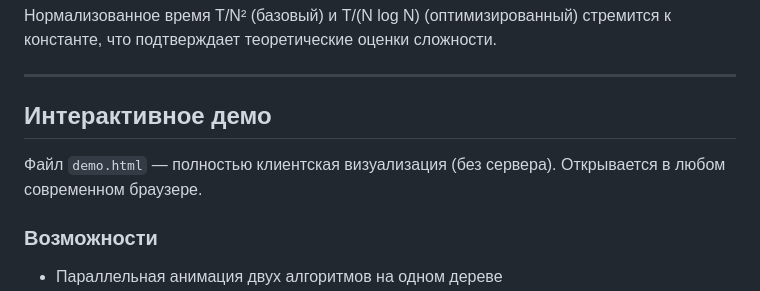
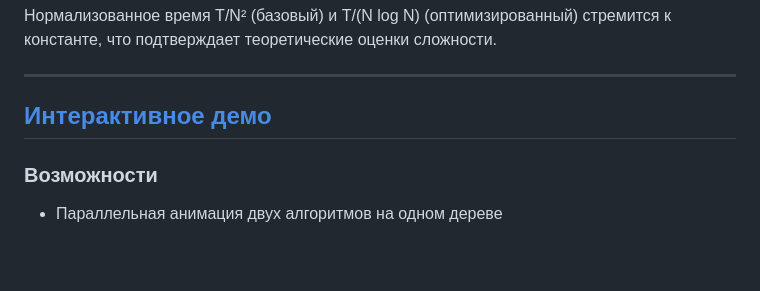
Before and after one commit to VladimirIvakhnenko/Diploma, a Markdown page: README.md, the part around the change. GitHub-like rendering; blank space fills up the shorter version.

```diff
--- a/README.md
+++ b/README.md
@@ -143,9 +143,7 @@ python plot2.py
 
 ---
 
-## Интерактивное демо
-
-Файл `demo.html` — полностью клиентская визуализация (без сервера). Открывается в любом современном браузере.
+## [Интерактивное демо](https://vladimirivakhnenko.github.io/Diploma/)
 
 ### Возможности
 - Параллельная анимация двух алгоритмов на одном дереве
```
